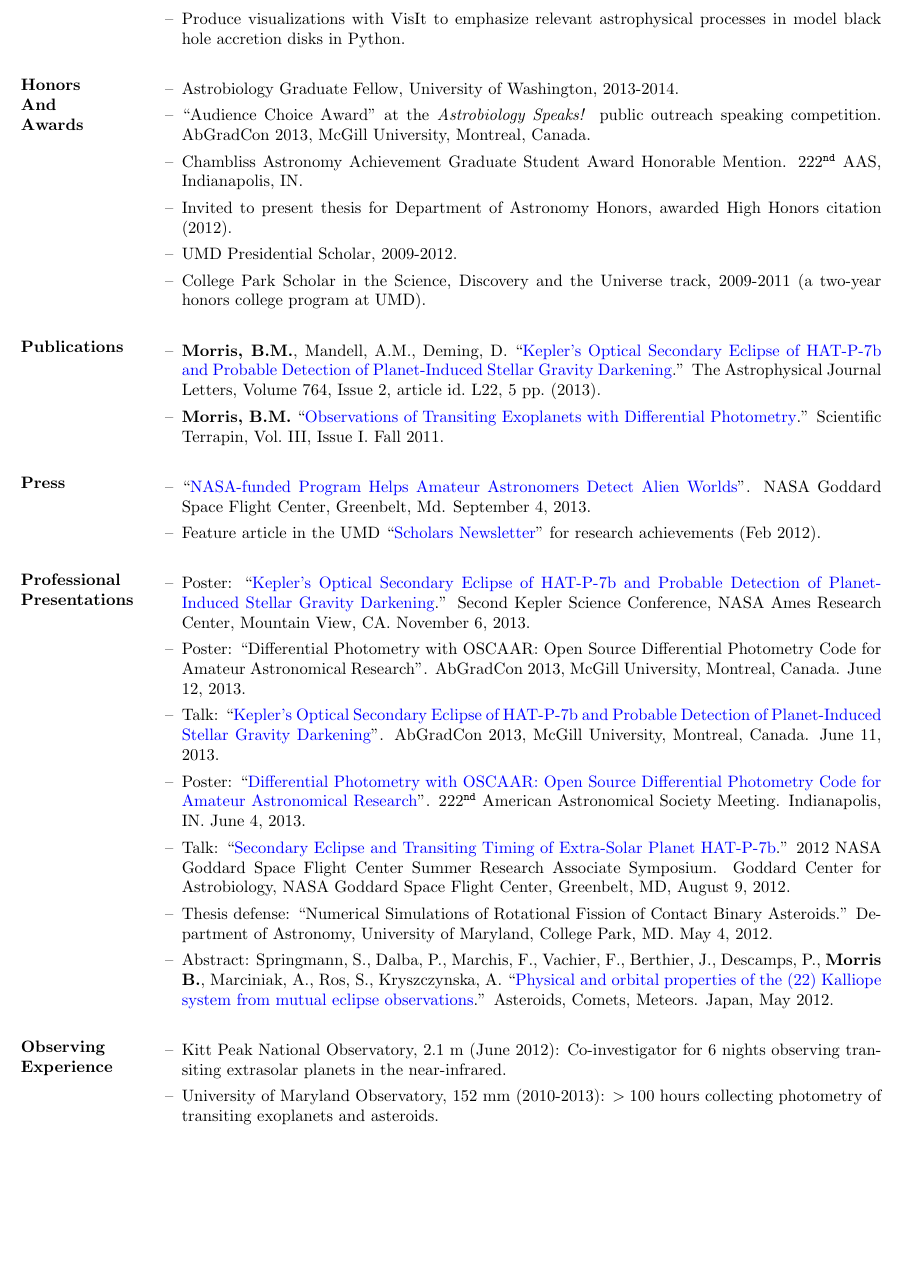
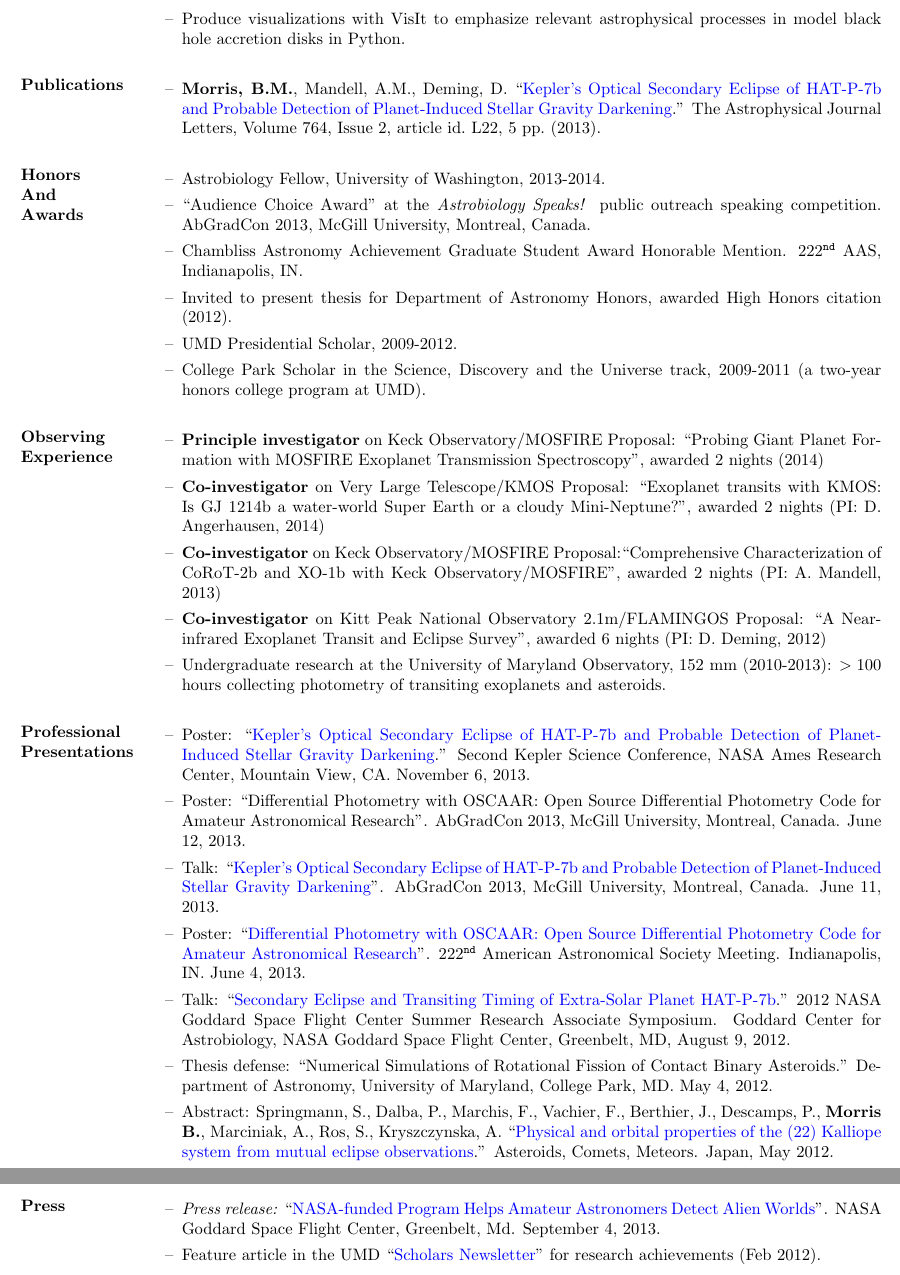
Before and after one commit to bmorris3/uw_web, a LaTeX CV (latex/BrettMorrisCV.tex): part of page 2 of 3 before the commit and two parts of pages 2 and 3 of 3 after it, the two joined at a grey line, cut so that both start at the same text, the shorter picture padded with empty space. Compiled offline with pdfLaTeX.

Commit message:
CV updates

```diff
--- a/latex/BrettMorrisCV.tex
+++ b/latex/BrettMorrisCV.tex
@@ -84,9 +86,16 @@ and UMD's High Performance Computing Cluster, computed for more than 4 years of
                    \item Produce visualizations with VisIt to emphasize relevant astrophysical processes in model black hole accretion disks in Python. \\
                    \end{itemize}
 
+\section{Publications}
+                % {\sl Publications}
+                 \begin{itemize}
+                  \item \textbf{Morris, B.M.}, Mandell, A.M., Deming, D. ``\href{http://adsabs.harvard.edu/abs/2013ApJ...764L..22M}{Kepler's Optical Secondary Eclipse of HAT-P-7b and Probable Detection of Planet-Induced Stellar Gravity Darkening}.'' The Astrophysical Journal Letters, Volume 764, Issue 2, article id.\ L22, 5 pp.\ (2013).\\
+                 \end{itemize}
+
+
 \section{Honors\\And\\Awards}
                  \begin{itemize}
-                  \item Astrobiology Graduate Fellow, University of Washington, 2013-2014.
+                  \item Astrobiology Fellow, University of Washington, 2013-2014.
                   \item ``Audience Choice Award'' at the \textit{Astrobiology Speaks!} public outreach speaking competition. AbGradCon 2013, McGill University, Montreal, Canada.
                   \item Chambliss Astronomy Achievement Graduate Student Award Honorable Mention. 222$^{\mathtt{nd}}$ AAS, Indianapolis, IN.
 		\item Invited to present thesis for Department of Astronomy Honors, awarded High Honors citation (2012).
@@ -95,19 +104,14 @@ and UMD's High Performance Computing Cluster, computed for more than 4 years of
 		college program at UMD). \\
                  \end{itemize}
 
-\section{Publications}
-                % {\sl Publications}
-                 \begin{itemize}
-                  \item \textbf{Morris, B.M.}, Mandell, A.M., Deming, D. ``\href{http://adsabs.harvard.edu/abs/2013ApJ...764L..22M}{Kepler's Optical Secondary Eclipse of HAT-P-7b and Probable Detection of Planet-Induced Stellar Gravity Darkening}.'' The Astrophysical Journal Letters, Volume 764, Issue 2, article id.\ L22, 5 pp.\ (2013).
-                 	%\item \textbf{Morris, B.M.} \& Richardson, D.C. ``Numerical Simulations of Rotational Fission of Contact Binary Asteroids.'' In preparation.
-		\item \textbf{Morris, B.M.} ``\href{http://www.scientificterrapin.umd.edu/Fall2011.php}{Observations of Transiting Exoplanets with Differential Photometry}.'' Scientific Terrapin, Vol.\ III, Issue I.\ Fall 2011.\\
-                 \end{itemize}
-
-\section{Press}
-                 \begin{itemize}
-                 \item ``\href{http://www.nasa.gov/content/nasa-funded-program-helps-amateur-astronomers-detect-alien-worlds/}{NASA-funded Program Helps Amateur Astronomers Detect Alien Worlds}''. NASA Goddard Space Flight Center, Greenbelt, Md. September 4, 2013.
-		\item Feature article in the UMD ``\href{http://www.scholars.umd.edu/news/newsletter/363-february-2012-issue-1}{Scholars Newsletter}'' for research achievements (Feb 2012).\\
-                 \end{itemize}
+\section{Observing\\Experience}
+            \begin{itemize}
+            \item {\bf Principle investigator} on Keck Observatory/MOSFIRE Proposal: ``Probing Giant Planet Formation with MOSFIRE Exoplanet Transmission Spectroscopy'', awarded 2 nights (2014)
+            \item {\bf Co-investigator} on Very Large Telescope/KMOS Proposal: ``Exoplanet transits with KMOS: Is GJ 1214b a water-world Super Earth or a cloudy Mini-Neptune?'', awarded 2 nights (PI: D. Angerhausen, 2014)
+            \item {\bf Co-investigator} on Keck Observatory/MOSFIRE Proposal:``Comprehensive Characterization of CoRoT-2b and XO-1b with Keck Observatory/MOSFIRE'', awarded 2 nights (PI: A. Mandell, 2013)
+            \item {\bf Co-investigator} on Kitt Peak National Observatory 2.1m/FLAMINGOS Proposal: ``A Near-infrared Exoplanet Transit and Eclipse Survey'', awarded 6 nights (PI: D. Deming, 2012)
+            \item Undergraduate research at the University of Maryland Observatory, 152 mm (2010-2013): $>100$ hours collecting photometry of transiting exoplanets and asteroids. \\
+            \end{itemize}
 
 \section{Professional\\ Presentations}
                 % {\sl Publications}
@@ -123,11 +127,12 @@ and UMD's High Performance Computing Cluster, computed for more than 4 years of
 		Asteroids, Comets, Meteors. Japan, May 2012.\\
 		\end{itemize}
 
-\section{Observing \\Experience}
-            \begin{itemize}
-            \item Kitt Peak National Observatory, 2.1 m (June 2012): Co-investigator for 6 nights observing transiting extrasolar planets in the near-infrared.
-            \item University of Maryland Observatory, 152 mm (2010-2013): $>100$ hours collecting photometry of transiting exoplanets and asteroids. \\
-            \end{itemize}
+\section{Press}
+                 \begin{itemize}
+                 \item {\it Press release:} ``\href{http://www.nasa.gov/content/nasa-funded-program-helps-amateur-astronomers-detect-alien-worlds/}{NASA-funded Program Helps Amateur Astronomers Detect Alien Worlds}''. NASA Goddard Space Flight Center, Greenbelt, Md. September 4, 2013.
+		\item Feature article in the UMD ``\href{http://www.scholars.umd.edu/news/newsletter/363-february-2012-issue-1}{Scholars Newsletter}'' for research achievements (Feb 2012).\\
+                 \end{itemize}
+
 
 \section{Teaching \\Experience}
 	     \textbf{University of Washington}
```
Also changed, not shown: latex/brettMorrisCV.pdf, latex/BrettMorrisCV.tex (4 more changed lines), 2 other files.
